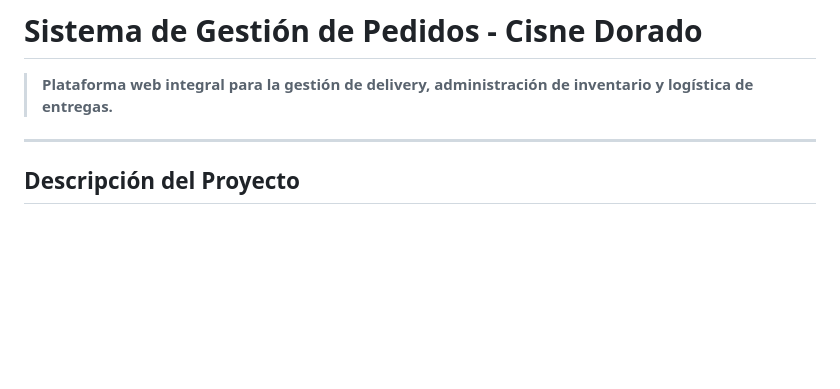
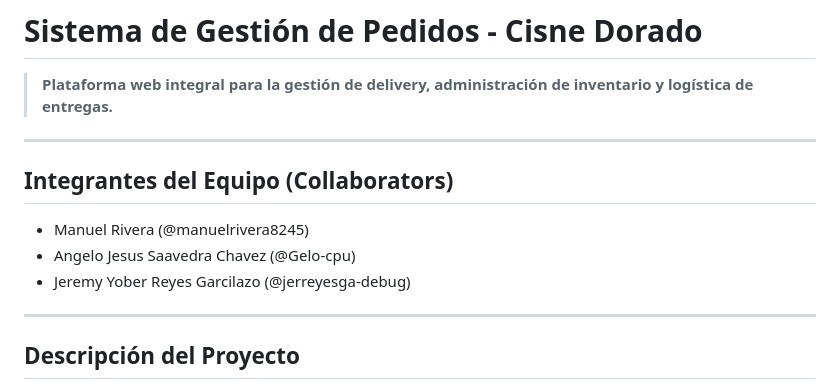
Before and after one commit to manuelrivera8245/polleria_cisne_dorado, a Markdown page: README.md, the part around the change. GitHub-like rendering; blank space fills up the shorter version.

```diff
--- a/README.md
+++ b/README.md
@@ -2,6 +2,12 @@
 
 > **Plataforma web integral para la gestión de delivery, administración de inventario y logística de entregas.**
 
+---
+
+## Integrantes del Equipo (Collaborators)
+* Manuel Rivera (@manuelrivera8245)
+* Angelo Jesus Saavedra Chavez (@Gelo-cpu)
+* Jeremy Yober Reyes Garcilazo (@jerreyesga-debug)
 ---
 
 ##  Descripción del Proyecto
```
